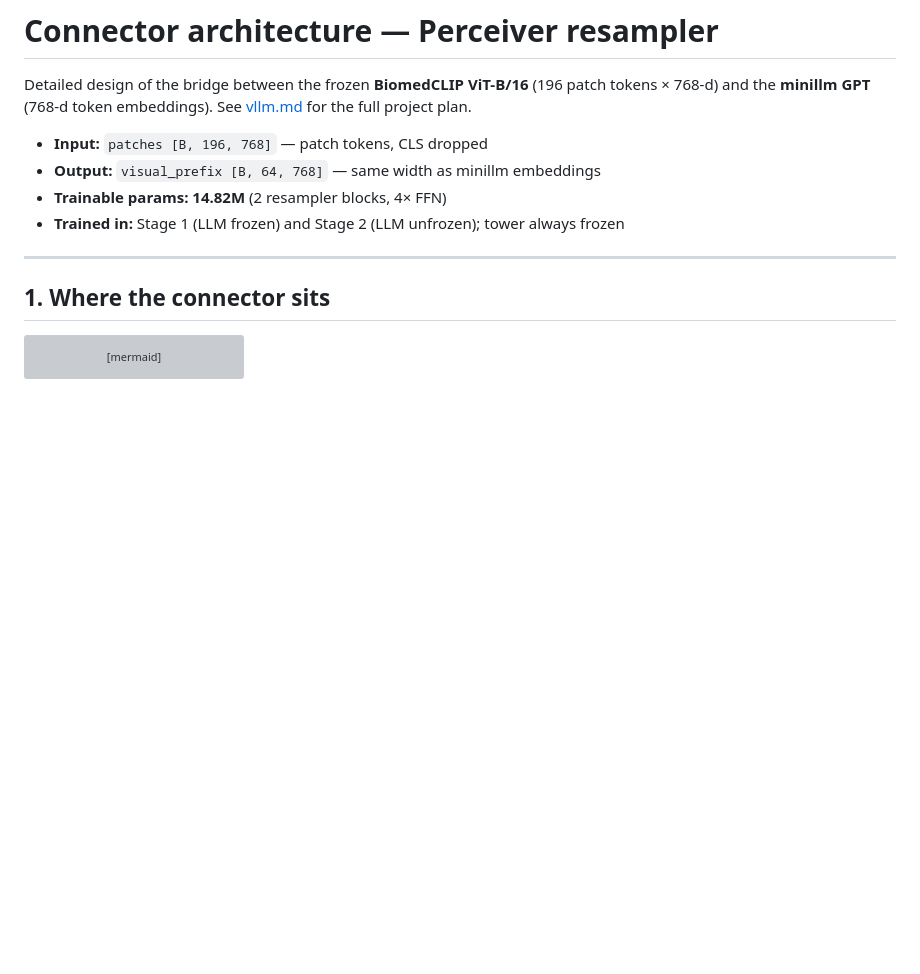
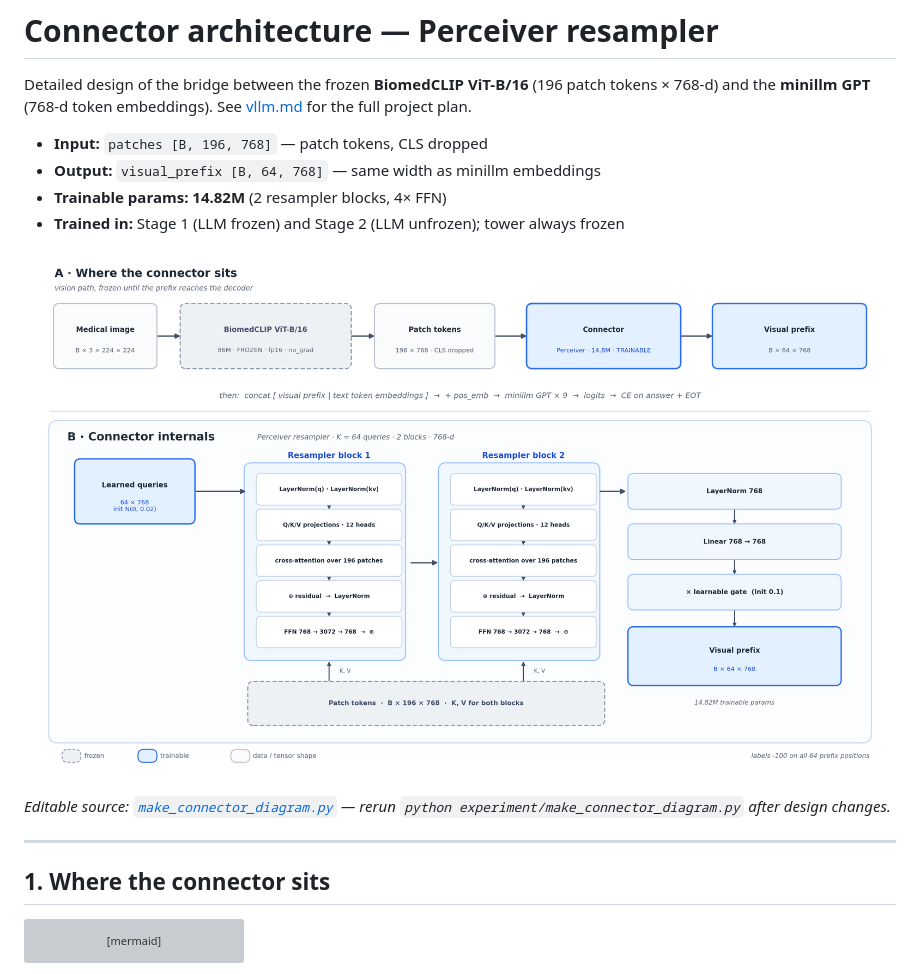
Before and after one commit to AsishKumarDalal/medicalvllm, a Markdown page: experiment/connector.md, the part around the change. GitHub-like rendering; pictures changed too: experiment/connector_architecture.png (added); blank space fills up the shorter version; grey boxes are pictures that could not be loaded.

Commit message:
Draw connector architecture diagram (PNG/SVG) + generator script

```diff
--- a/experiment/connector.md
+++ b/experiment/connector.md
@@ -8,6 +8,11 @@ See [vllm.md](vllm.md) for the full project plan.
 - **Output:** `visual_prefix [B, 64, 768]` — same width as minillm embeddings
 - **Trainable params:** **14.82M** (2 resampler blocks, 4× FFN)
 - **Trained in:** Stage 1 (LLM frozen) and Stage 2 (LLM unfrozen); tower always frozen
+
+![Connector architecture](connector_architecture.png)
+
+*Editable source: [`make_connector_diagram.py`](make_connector_diagram.py) —
+rerun `python experiment/make_connector_diagram.py` after design changes.*
 
 ---
 
```
Also changed, not shown: 2 other files.
